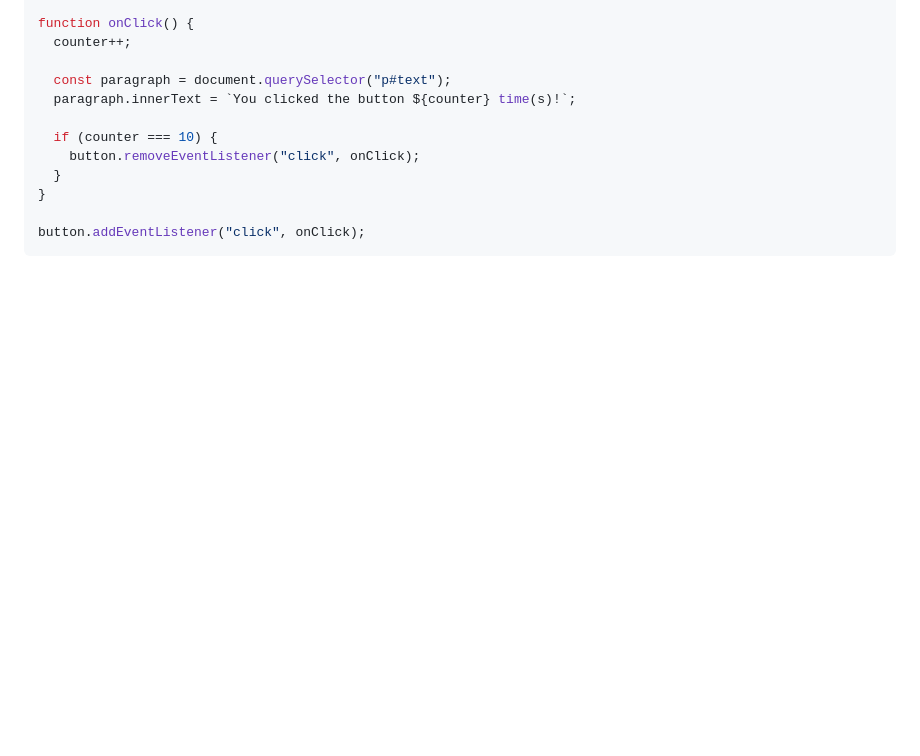
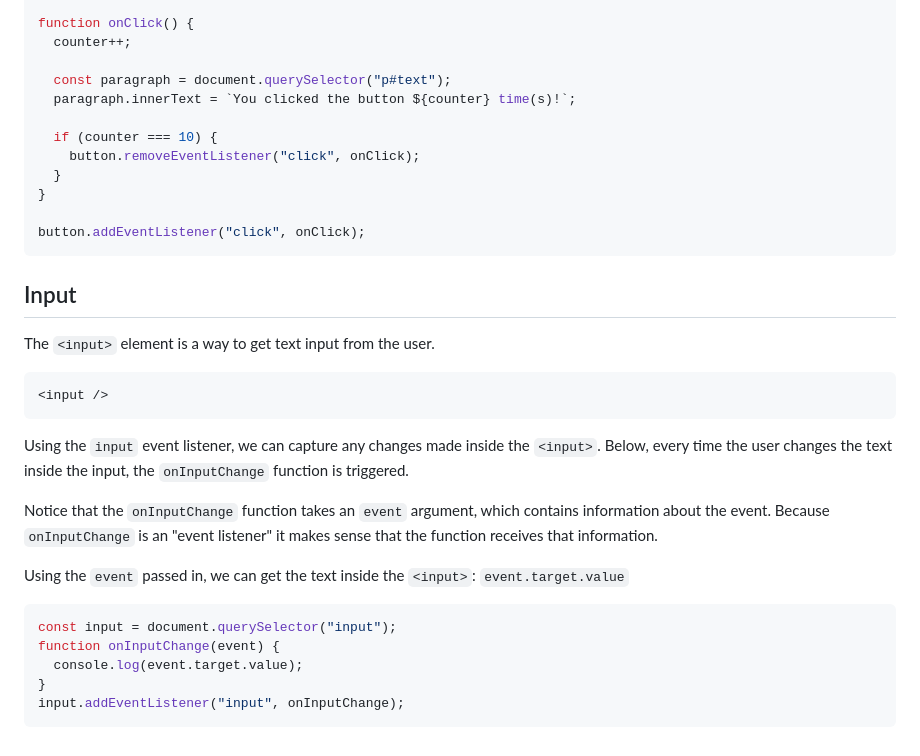
Before and after one commit to k3ntako/High-School-Internship, a Markdown page: 5-all-together/4-interactivity.md, the part around the change. Drawn GitHub-style; blank space fills up the shorter version.

Commit message:
Add input section

````diff
--- a/5-all-together/4-interactivity.md
+++ b/5-all-together/4-interactivity.md
@@ -128,3 +128,25 @@ function onClick() {
 
 button.addEventListener("click", onClick);
 ```
+
+## Input
+
+The `<input>` element is a way to get text input from the user.
+
+```html
+<input />
+```
+
+Using the `input` event listener, we can capture any changes made inside the `<input>`. Below, every time the user changes the text inside the input, the `onInputChange` function is triggered.
+
+Notice that the `onInputChange` function takes an `event` argument, which contains information about the event. Because `onInputChange` is an "event listener" it makes sense that the function receives that information.
+
+Using the `event` passed in, we can get the text inside the `<input>`: `event.target.value`
+
+```javascript
+const input = document.querySelector("input");
+function onInputChange(event) {
+  console.log(event.target.value);
+}
+input.addEventListener("input", onInputChange);
+```
````
